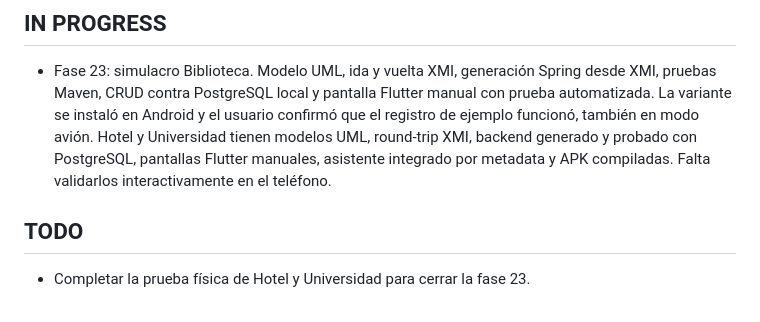
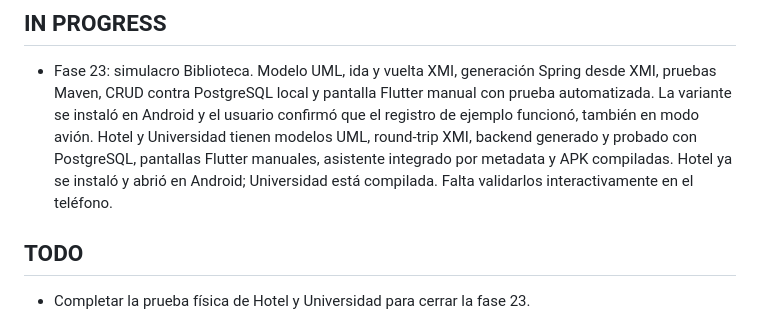
Before and after one commit to susanacamacholobo/genera_tabla, a Markdown page: docs/progress.md, the part around the change. Rendered like a GitHub page.

```diff
--- a/docs/progress.md
+++ b/docs/progress.md
@@ -94,8 +94,9 @@
   el usuario confirmó que el registro de ejemplo funcionó, también en modo
   avión. Hotel y Universidad tienen modelos UML, round-trip XMI, backend
   generado y probado con PostgreSQL, pantallas Flutter manuales, asistente
-  integrado por metadata y APK compiladas. Falta validarlos interactivamente
-  en el teléfono.
+  integrado por metadata y APK compiladas. Hotel ya se instaló y abrió en
+  Android; Universidad está compilada. Falta validarlos interactivamente en
+  el teléfono.
 
 ## TODO
 
```
Also changed, not shown: docs/demo-hotel-universidad.md (+4 -2 lines).
